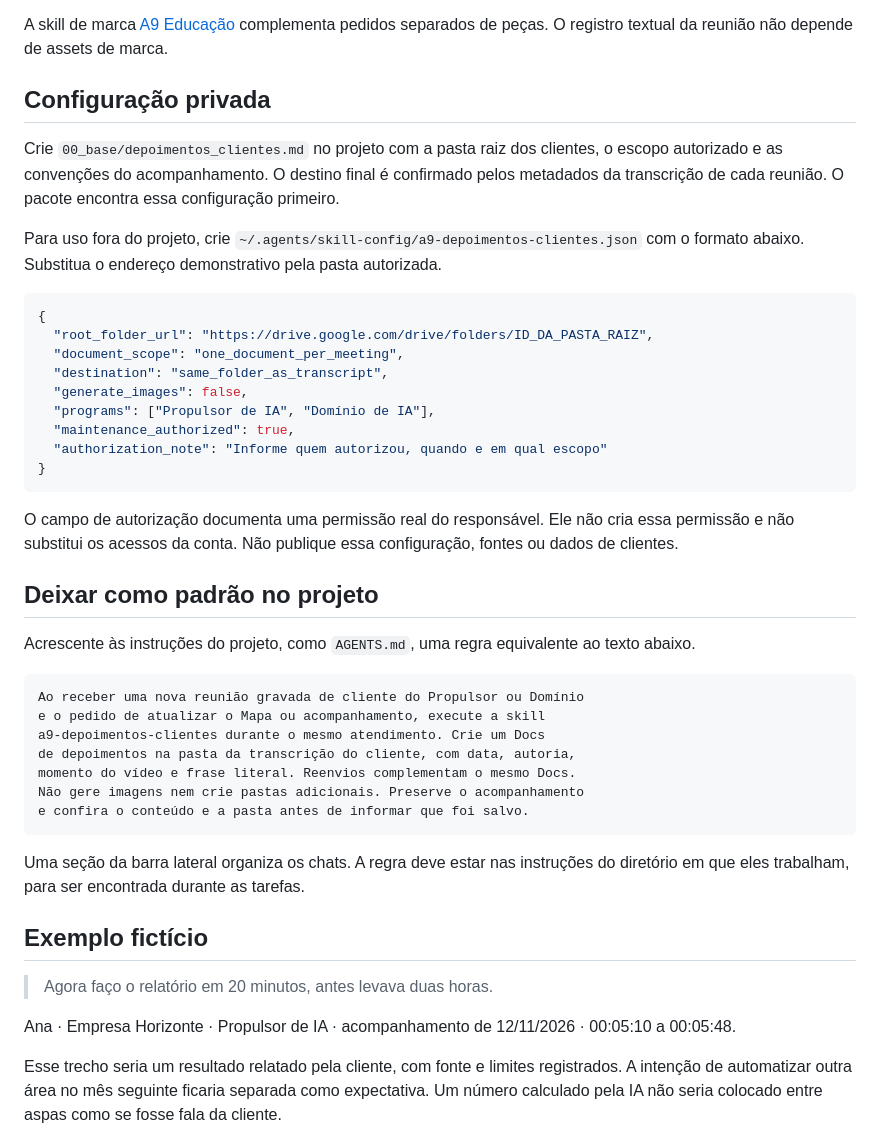
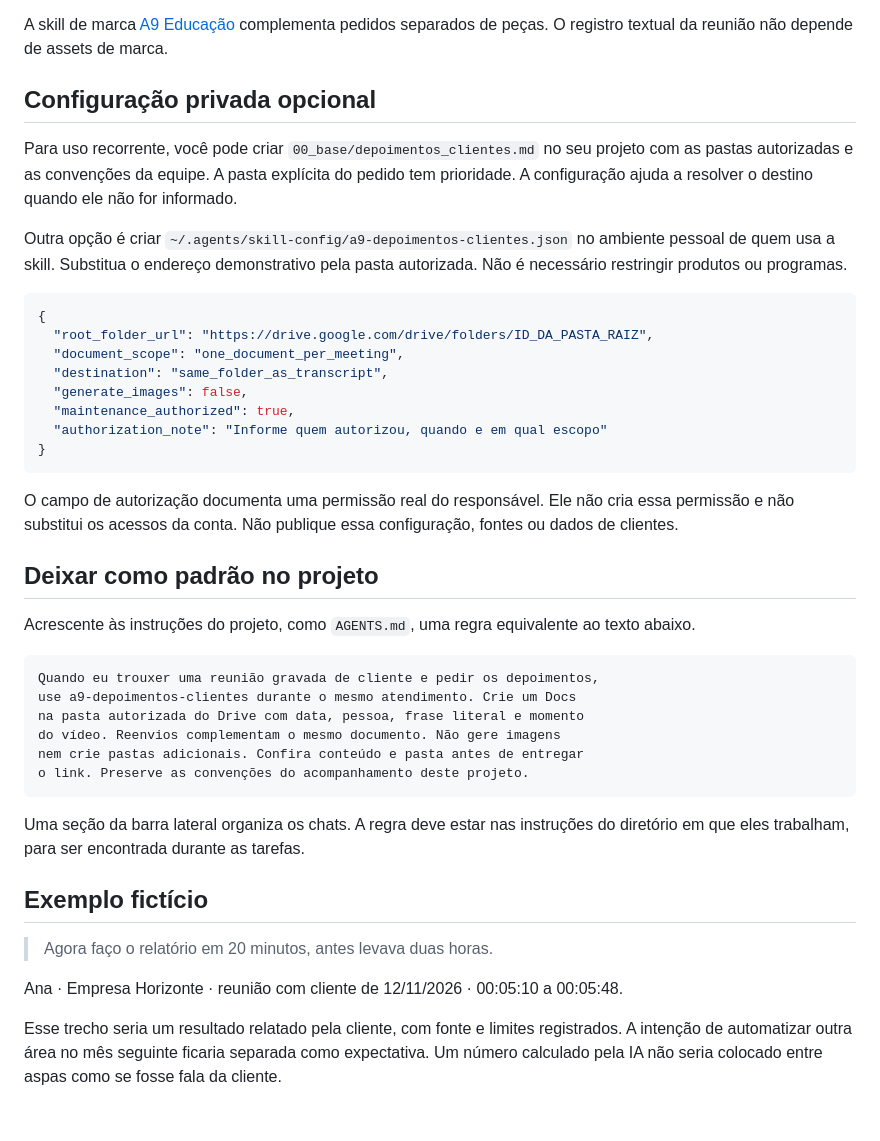
Before and after one commit to mauriciokruger/a9-depoimentos-clientes, a Markdown page: README.md, the part around one of its changes. GitHub-like rendering; blank space fills up the shorter version.

````diff
--- a/README.md
+++ b/README.md
@@ -62,11 +96,11 @@ Outras plataformas podem aceitar upload de um ZIP de skill ou arquivos de instru
 
 A skill de marca [A9 Educação](https://github.com/mauriciokruger/a9-educacao) complementa pedidos separados de peças. O registro textual da reunião não depende de assets de marca.
 
-## Configuração privada
+## Configuração privada opcional
 
-Crie `00_base/depoimentos_clientes.md` no projeto com a pasta raiz dos clientes, o escopo autorizado e as convenções do acompanhamento. O destino final é confirmado pelos metadados da transcrição de cada reunião. O pacote encontra essa configuração primeiro.
+Para uso recorrente, você pode criar `00_base/depoimentos_clientes.md` no seu projeto com as pastas autorizadas e as convenções da equipe. A pasta explícita do pedido tem prioridade. A configuração ajuda a resolver o destino quando ele não for informado.
 
-Para uso fora do projeto, crie `~/.agents/skill-config/a9-depoimentos-clientes.json` com o formato abaixo. Substitua o endereço demonstrativo pela pasta autorizada.
+Outra opção é criar `~/.agents/skill-config/a9-depoimentos-clientes.json` no ambiente pessoal de quem usa a skill. Substitua o endereço demonstrativo pela pasta autorizada. Não é necessário restringir produtos ou programas.
 
 ```json
 {
@@ -74,7 +108,6 @@ Para uso fora do projeto, crie `~/.agents/skill-config/a9-depoimentos-clientes.j
   "document_scope": "one_document_per_meeting",
   "destination": "same_folder_as_transcript",
   "generate_images": false,
-  "programs": ["Propulsor de IA", "Domínio de IA"],
   "maintenance_authorized": true,
   "authorization_note": "Informe quem autorizou, quando e em qual escopo"
 }
@@ -87,13 +120,12 @@ O campo de autorização documenta uma permissão real do responsável. Ele não
 Acrescente às instruções do projeto, como `AGENTS.md`, uma regra equivalente ao texto abaixo.
 
 ```text
-Ao receber uma nova reunião gravada de cliente do Propulsor ou Domínio
-e o pedido de atualizar o Mapa ou acompanhamento, execute a skill
-a9-depoimentos-clientes durante o mesmo atendimento. Crie um Docs
-de depoimentos na pasta da transcrição do cliente, com data, autoria,
-momento do vídeo e frase literal. Reenvios complementam o mesmo Docs.
-Não gere imagens nem crie pastas adicionais. Preserve o acompanhamento
-e confira o conteúdo e a pasta antes de informar que foi salvo.
+Quando eu trouxer uma reunião gravada de cliente e pedir os depoimentos,
+use a9-depoimentos-clientes durante o mesmo atendimento. Crie um Docs
+na pasta autorizada do Drive com data, pessoa, frase literal e momento
+do vídeo. Reenvios complementam o mesmo documento. Não gere imagens
+nem crie pastas adicionais. Confira conteúdo e pasta antes de entregar
+o link. Preserve as convenções do acompanhamento deste projeto.
 ```
 
 Uma seção da barra lateral organiza os chats. A regra deve estar nas instruções do diretório em que eles trabalham, para ser encontrada durante as tarefas.
@@ -102,7 +134,7 @@ Uma seção da barra lateral organiza os chats. A regra deve estar nas instruç
 
 > Agora faço o relatório em 20 minutos, antes levava duas horas.
 
-Ana · Empresa Horizonte · Propulsor de IA · acompanhamento de 12/11/2026 · 00:05:10 a 00:05:48.
+Ana · Empresa Horizonte · reunião com cliente de 12/11/2026 · 00:05:10 a 00:05:48.
 
 Esse trecho seria um resultado relatado pela cliente, com fonte e limites registrados. A intenção de automatizar outra área no mês seguinte ficaria separada como expectativa. Um número calculado pela IA não seria colocado entre aspas como se fosse fala da cliente.
 
````
Also changed, not shown: other parts of README.md (+47 -13 lines), docs/VALIDACAO.md (+10 -0 lines), skills/a9-depoimentos-clientes/SKILL.md (+14 -10 lines), docs/assets/capa.png, 6 other files.
